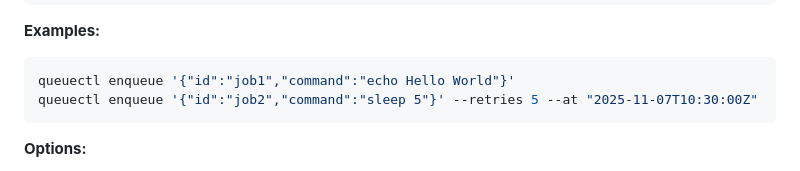
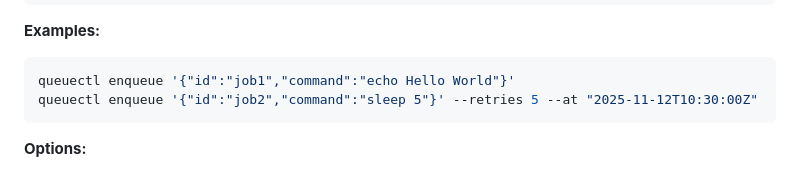
Before and after one commit to Rupeshkotha/Queuectl, a Markdown page: testing.md, the part around the change. Rendered like a GitHub page.

````diff
--- a/testing.md
+++ b/testing.md
@@ -89,7 +89,7 @@ queuectl enqueue '<json-string>' [options]
 
 ```bash
 queuectl enqueue '{"id":"job1","command":"echo Hello World"}'
-queuectl enqueue '{"id":"job2","command":"sleep 5"}' --retries 5 --at "2025-11-07T10:30:00Z"
+queuectl enqueue '{"id":"job2","command":"sleep 5"}' --retries 5 --at "2025-11-12T10:30:00Z"
 ```
 
 **Options:**
````
